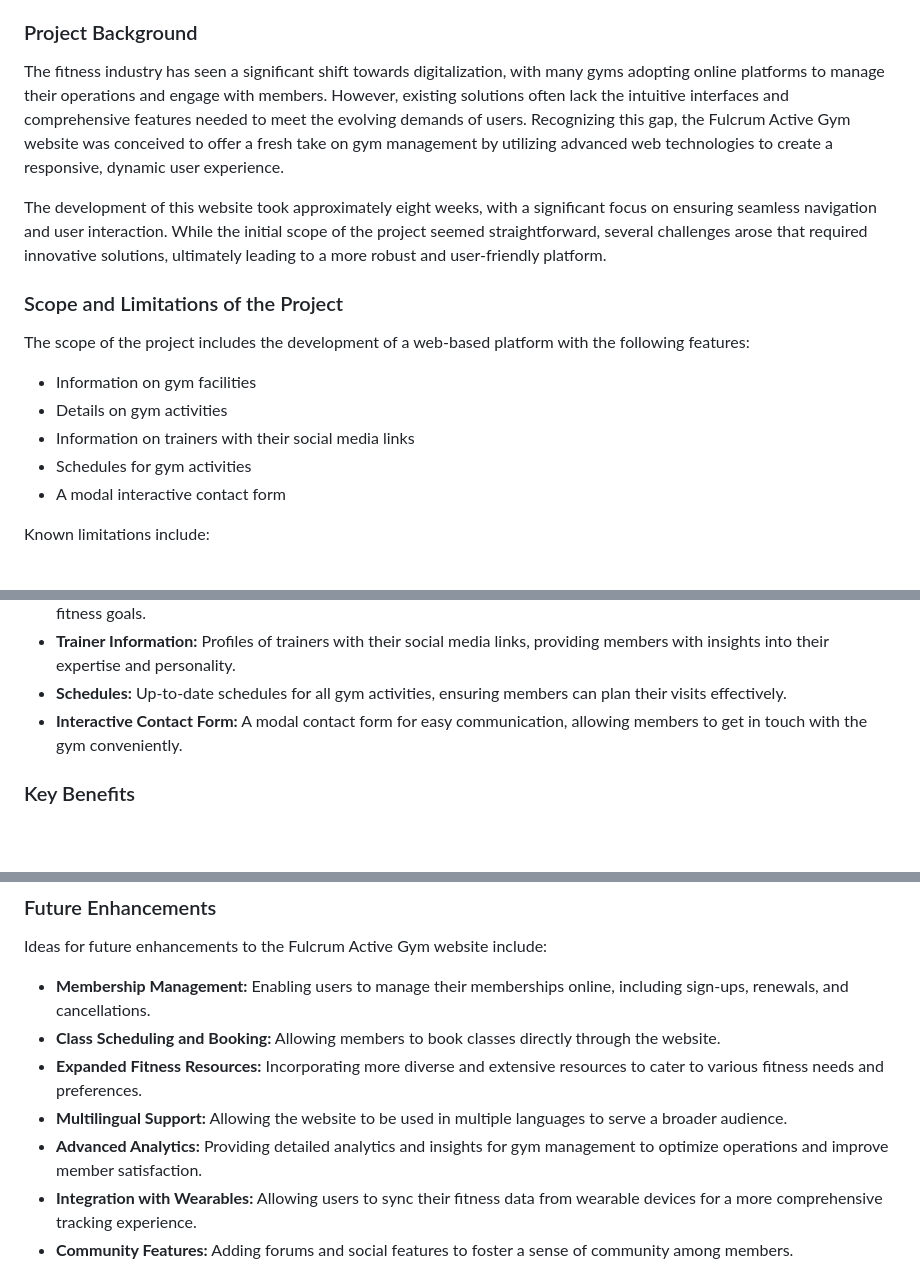
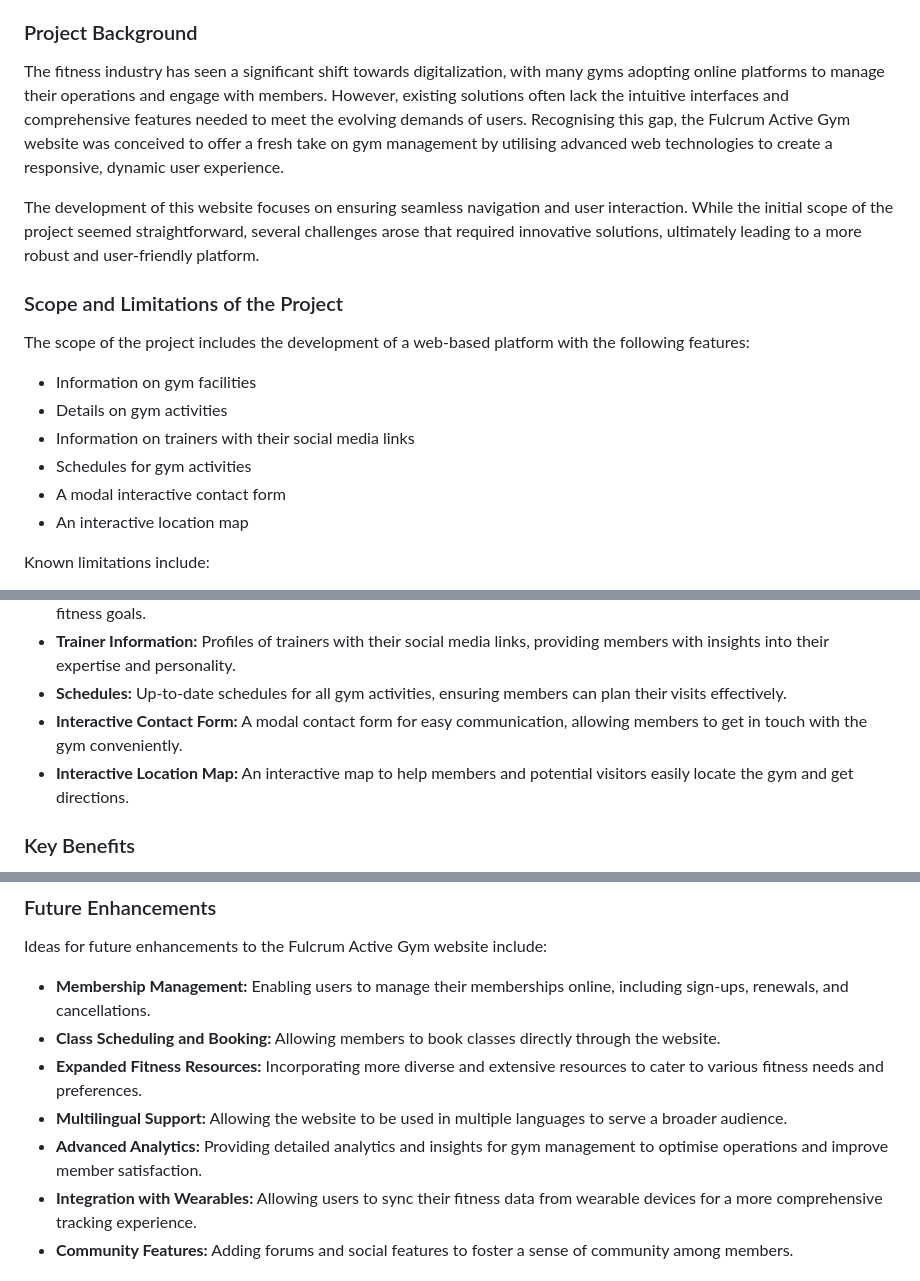
Before and after one commit to jboates01/fulcrum-active-fitness-gym, a Markdown page: README.md, 3 parts joined by grey strips. Drawn GitHub-style; blank space fills up the shorter version.

```diff
--- a/README.md
+++ b/README.md
@@ -20,9 +20,9 @@ The inspiration for this project comes from the desire to improve the traditiona
 
 ### Project Background
 
-The fitness industry has seen a significant shift towards digitalization, with many gyms adopting online platforms to manage their operations and engage with members. However, existing solutions often lack the intuitive interfaces and comprehensive features needed to meet the evolving demands of users. Recognizing this gap, the Fulcrum Active Gym website was conceived to offer a fresh take on gym management by utilizing advanced web technologies to create a responsive, dynamic user experience.
+The fitness industry has seen a significant shift towards digitalization, with many gyms adopting online platforms to manage their operations and engage with members. However, existing solutions often lack the intuitive interfaces and comprehensive features needed to meet the evolving demands of users. Recognising this gap, the Fulcrum Active Gym website was conceived to offer a fresh take on gym management by utilising advanced web technologies to create a responsive, dynamic user experience.
 
-The development of this website took approximately eight weeks, with a significant focus on ensuring seamless navigation and user interaction. While the initial scope of the project seemed straightforward, several challenges arose that required innovative solutions, ultimately leading to a more robust and user-friendly platform.
+The development of this website focuses on ensuring seamless navigation and user interaction. While the initial scope of the project seemed straightforward, several challenges arose that required innovative solutions, ultimately leading to a more robust and user-friendly platform.
 
 ### Scope and Limitations of the Project
 
@@ -32,6 +32,7 @@ The scope of the project includes the development of a web-based platform with t
 - Information on trainers with their social media links
 - Schedules for gym activities
 - A modal interactive contact form
+- An interactive location map
 
 Known limitations include:
 - Dependence on external APIs for trainer and schedule data, which can affect availability and accuracy.
@@ -49,6 +50,7 @@ The Fulcrum Active Gym website offers a comprehensive solution with the followin
 - **Trainer Information:** Profiles of trainers with their social media links, providing members with insights into their expertise and personality.
 - **Schedules:** Up-to-date schedules for all gym activities, ensuring members can plan their visits effectively.
 - **Interactive Contact Form:** A modal contact form for easy communication, allowing members to get in touch with the gym conveniently.
+- **Interactive Location Map:** An interactive map to help members and potential visitors easily locate the gym and get directions.
 
 ### Key Benefits
 
@@ -65,7 +67,7 @@ Ideas for future enhancements to the Fulcrum Active Gym website include:
 - **Class Scheduling and Booking:** Allowing members to book classes directly through the website.
 - **Expanded Fitness Resources:** Incorporating more diverse and extensive resources to cater to various fitness needs and preferences.
 - **Multilingual Support:** Allowing the website to be used in multiple languages to serve a broader audience.
-- **Advanced Analytics:** Providing detailed analytics and insights for gym management to optimize operations and improve member satisfaction.
+- **Advanced Analytics:** Providing detailed analytics and insights for gym management to optimise operations and improve member satisfaction.
 - **Integration with Wearables:** Allowing users to sync their fitness data from wearable devices for a more comprehensive tracking experience.
 - **Community Features:** Adding forums and social features to foster a sense of community among members.
 
```
Also changed, not shown: other parts of README.md (+12 -4 lines), images/about_desktop_wireframe.png (added), images/about_mobile_wireframe.png (added), images/about_tablet_wireframe.png (added).
